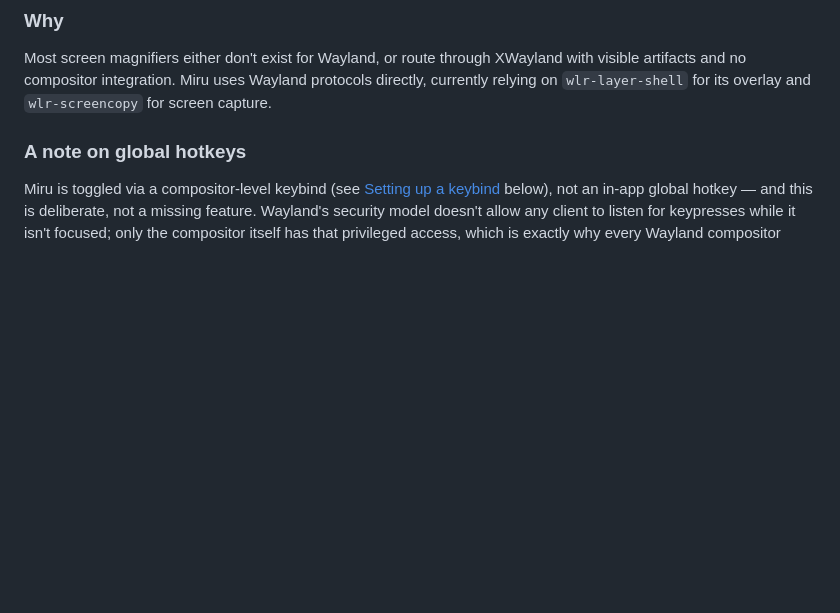
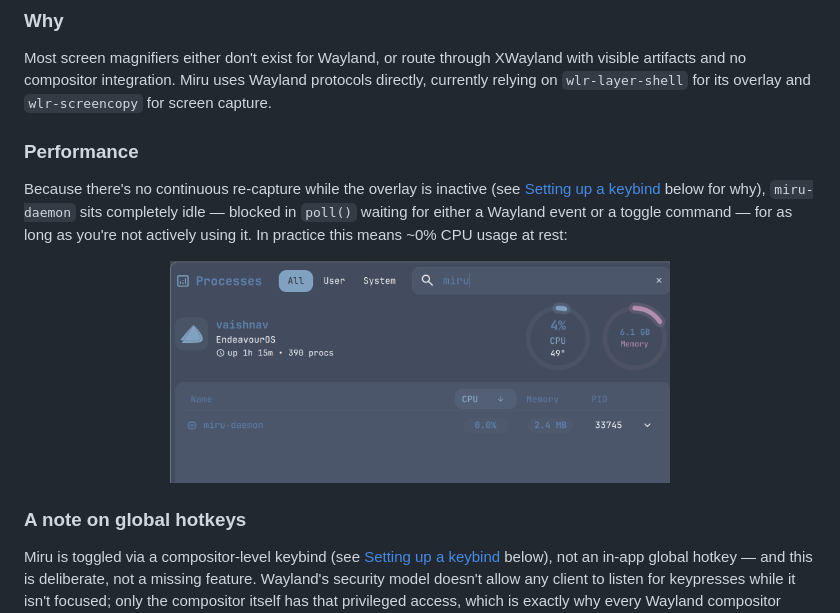
Before and after one commit to Vaishnav-Sabari-Girish/miru, a Markdown page: README.md, the part around one of its changes. Rendered like a GitHub page; pictures changed too: miru_cpu_usage.png (added); blank space fills up the shorter version.

```diff
--- a/README.md
+++ b/README.md
@@ -73,6 +73,18 @@ Most screen magnifiers either don't exist for Wayland, or route through XWayland
 with visible artifacts and no compositor integration. Miru uses Wayland
 protocols directly, currently relying on `wlr-layer-shell` for its overlay and
 `wlr-screencopy` for screen capture.
+
+### Performance
+
+Because there's no continuous re-capture while the overlay is inactive (see
+[Setting up a keybind](#setting-up-a-keybind) below for why), `miru-daemon`
+sits completely idle — blocked in `poll()` waiting for either a Wayland event
+or a toggle command — for as long as you're not actively using it. In
+practice this means ~0% CPU usage at rest:
+
+<div align="center">
+  <img src="./miru_cpu_usage.png" alt="miru-daemon at 0% CPU while idle" width="500" />
+</div>
 
 ### A note on global hotkeys
 
```
Also changed, not shown: other parts of README.md (+55 -5 lines).
